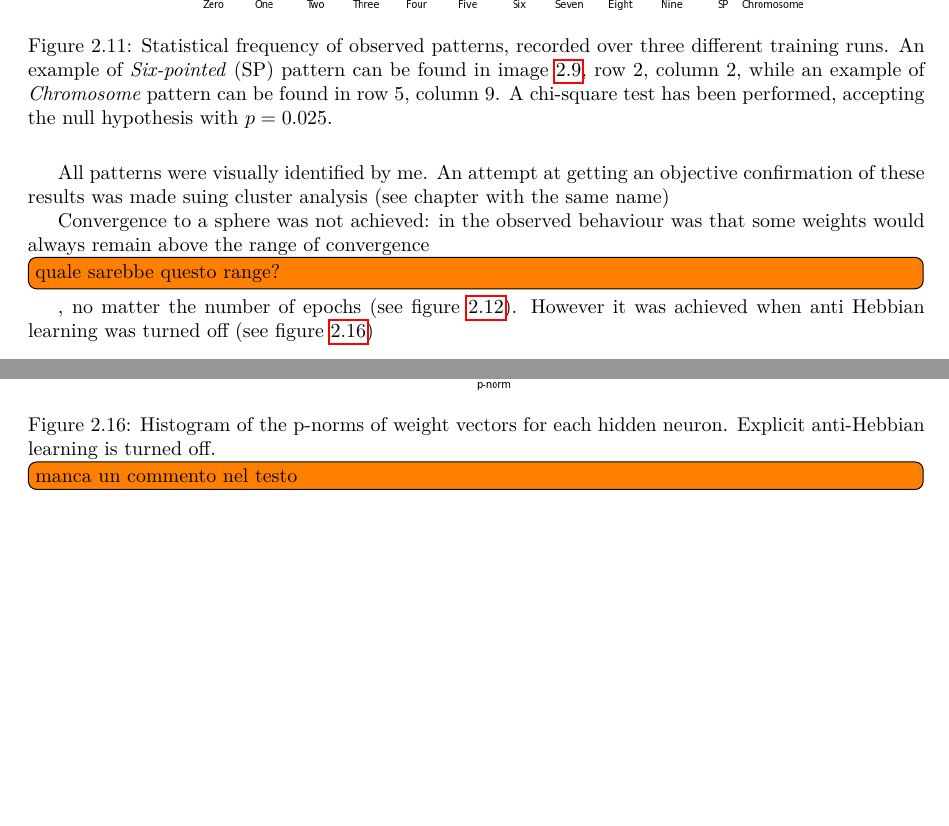
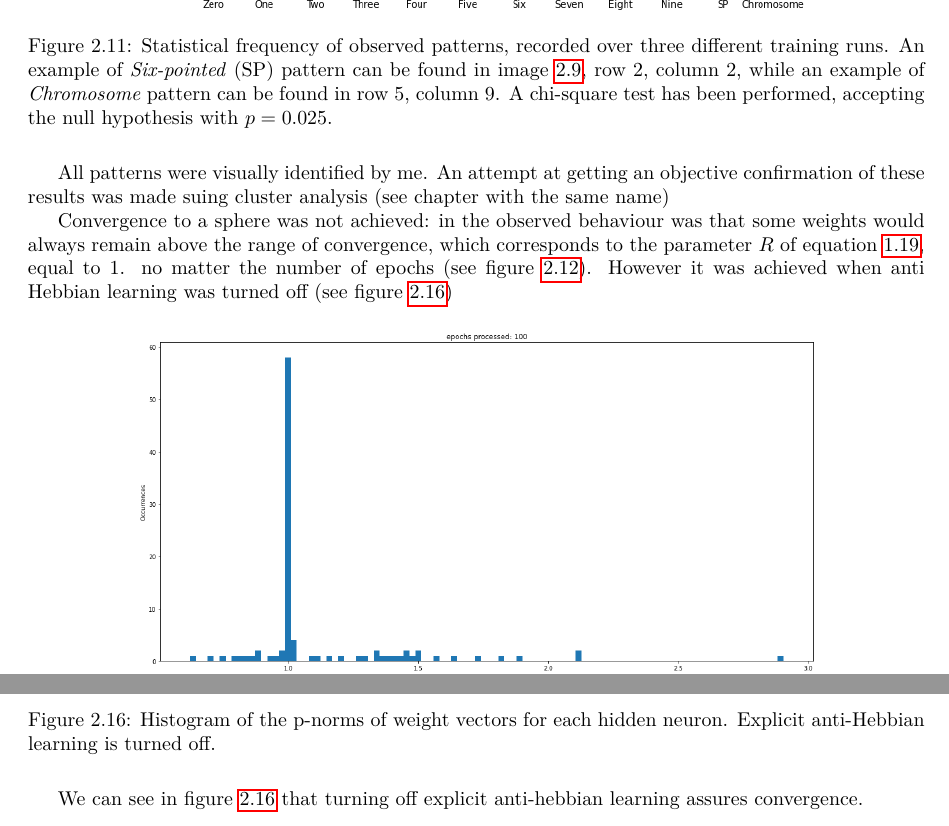
Before and after one commit to AlessandroDalMaso/master_thesis, a LaTeX thesis (main.tex): two parts of pages 26 and 29 of 58, joined at a grey line, cut so that both start at the same text, the shorter picture padded with empty space. Compiled offline with pdfLaTeX.

Commit message:
added a missing }

```diff
--- a/main.tex
+++ b/main.tex
@@ -803,7 +803,7 @@ These, as well as the numerical results shown in the previous section are the re
 All patterns were visually identified by me. An attempt at getting an objective confirmation of these results was made suing cluster analysis (see chapter with the same name)
 
  Convergence to a sphere was not achieved:
-in the observed behaviour was that some weights would always remain above the range of convergence \todo[inline]{quale sarebbe questo range?}, no matter the number of epochs (see figure \ref{uu_hist}).
+in the observed behaviour was that some weights would always remain above the range of convergence, which corresponds to the parameter $R$ of equation \ref{main}, equal to 1. no matter the number of epochs (see figure \ref{uu_hist}).
 However it was achieved when anti Hebbian learning was turned off (see figure \ref{ii_hist})
 \begin{figure} [H]
     \centering
@@ -847,9 +847,11 @@ These figures appear to be consistent, reappearing unchanged at modifications of
 \begin{figure} [H]
 \centering
 \includegraphics [width=12cm ] {o/ii_hist.png}
-\caption{Histogram of the p-norms of weight vectors for each hidden neuron. Explicit anti-Hebbian learning is turned off. \todo[inline]{manca un commento nel testo}}
+\caption{Histogram of the p-norms of weight vectors for each hidden neuron. Explicit anti-Hebbian learning is turned off.}
 \label{ii_hist}
 \end{figure}
+
+We can see in figure \ref{ii_hist} that turning off explicit anti-hebbian learning assures convergence.
 
 \chapter{Behaviour of variants}
 
```
Also changed, not shown: main.tex (9 more changed lines).
